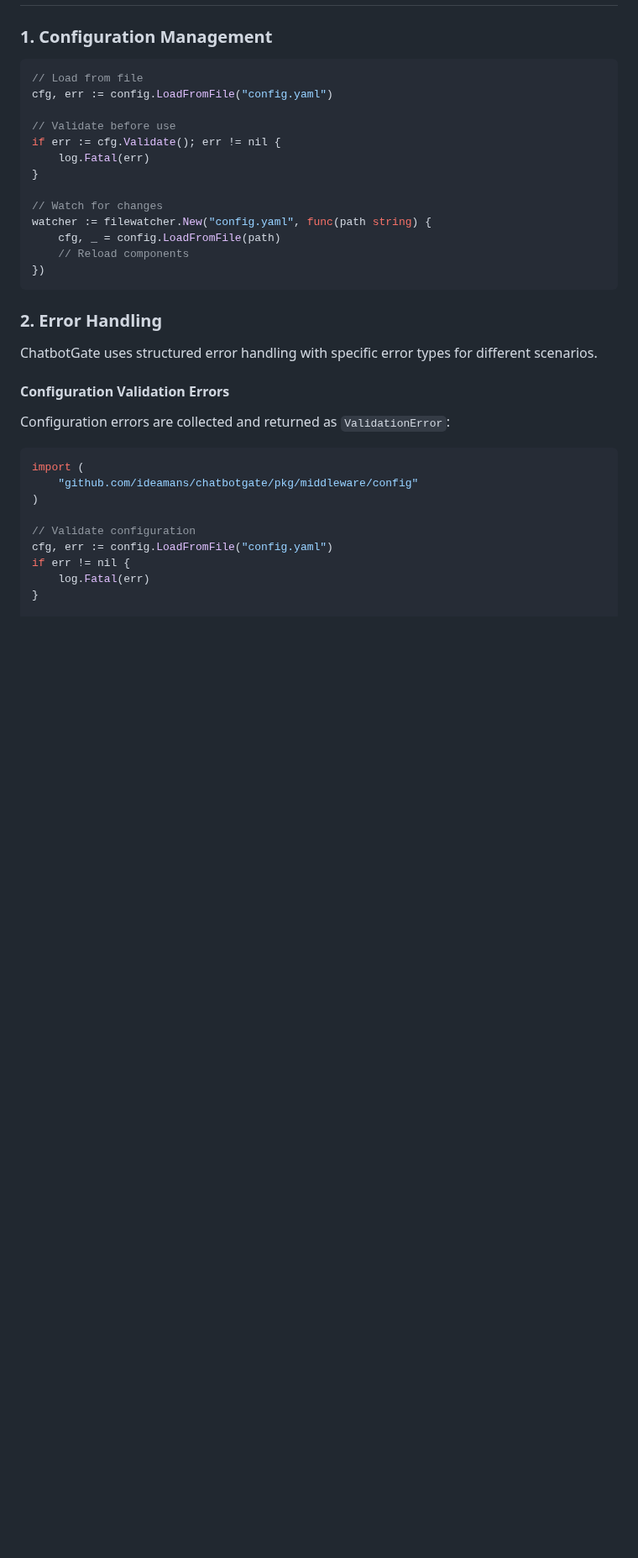
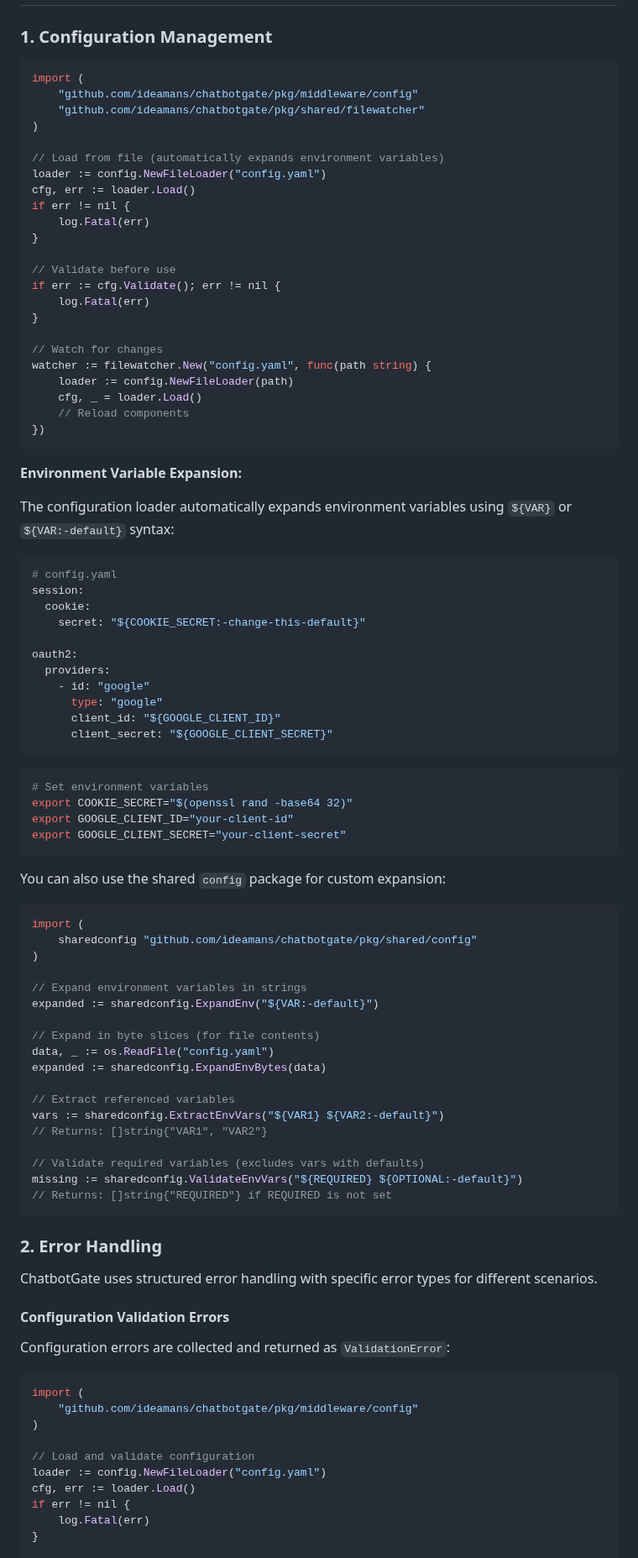
Before and after one commit to ideamans/chatbotgate, a Markdown page: MODULE.md, the part around the change. Shown at 84% size. Drawn GitHub-style; blank space fills up the shorter version.

````diff
--- a/MODULE.md
+++ b/MODULE.md
@@ -1594,8 +1594,17 @@ func main() {
 ### 1. Configuration Management
 
 ```go
-// Load from file
-cfg, err := config.LoadFromFile("config.yaml")
+import (
+    "github.com/ideamans/chatbotgate/pkg/middleware/config"
+    "github.com/ideamans/chatbotgate/pkg/shared/filewatcher"
+)
+
+// Load from file (automatically expands environment variables)
+loader := config.NewFileLoader("config.yaml")
+cfg, err := loader.Load()
+if err != nil {
+    log.Fatal(err)
+}
 
 // Validate before use
 if err := cfg.Validate(); err != nil {
@@ -1604,11 +1613,60 @@ if err := cfg.Validate(); err != nil {
 
 // Watch for changes
 watcher := filewatcher.New("config.yaml", func(path string) {
-    cfg, _ = config.LoadFromFile(path)
+    loader := config.NewFileLoader(path)
+    cfg, _ = loader.Load()
     // Reload components
 })
 ```
 
+**Environment Variable Expansion:**
+
+The configuration loader automatically expands environment variables using `${VAR}` or `${VAR:-default}` syntax:
+
+```yaml
+# config.yaml
+session:
+  cookie:
+    secret: "${COOKIE_SECRET:-change-this-default}"
+
+oauth2:
+  providers:
+    - id: "google"
+      type: "google"
+      client_id: "${GOOGLE_CLIENT_ID}"
+      client_secret: "${GOOGLE_CLIENT_SECRET}"
+```
+
+```bash
+# Set environment variables
+export COOKIE_SECRET="$(openssl rand -base64 32)"
+export GOOGLE_CLIENT_ID="your-client-id"
+export GOOGLE_CLIENT_SECRET="your-client-secret"
+```
+
+You can also use the shared `config` package for custom expansion:
+
+```go
+import (
+    sharedconfig "github.com/ideamans/chatbotgate/pkg/shared/config"
+)
+
+// Expand environment variables in strings
+expanded := sharedconfig.ExpandEnv("${VAR:-default}")
+
+// Expand in byte slices (for file contents)
+data, _ := os.ReadFile("config.yaml")
+expanded := sharedconfig.ExpandEnvBytes(data)
+
+// Extract referenced variables
+vars := sharedconfig.ExtractEnvVars("${VAR1} ${VAR2:-default}")
+// Returns: []string{"VAR1", "VAR2"}
+
+// Validate required variables (excludes vars with defaults)
+missing := sharedconfig.ValidateEnvVars("${REQUIRED} ${OPTIONAL:-default}")
+// Returns: []string{"REQUIRED"} if REQUIRED is not set
+```
+
 ### 2. Error Handling
 
 ChatbotGate uses structured error handling with specific error types for different scenarios.
@@ -1622,8 +1680,9 @@ import (
     "github.com/ideamans/chatbotgate/pkg/middleware/config"
 )
 
-// Validate configuration
-cfg, err := config.LoadFromFile("config.yaml")
+// Load and validate configuration
+loader := config.NewFileLoader("config.yaml")
+cfg, err := loader.Load()
 if err != nil {
     log.Fatal(err)
 }
````
Also changed, not shown: GUIDE.md (+62 -2 lines), README.md (+18 -5 lines).
